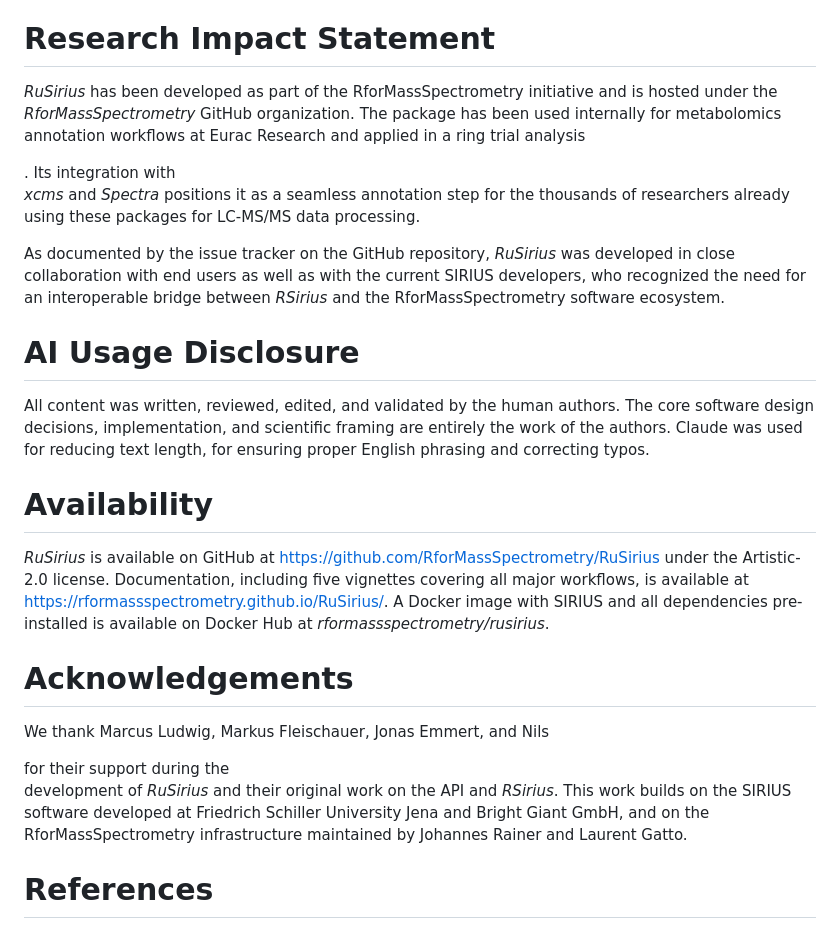
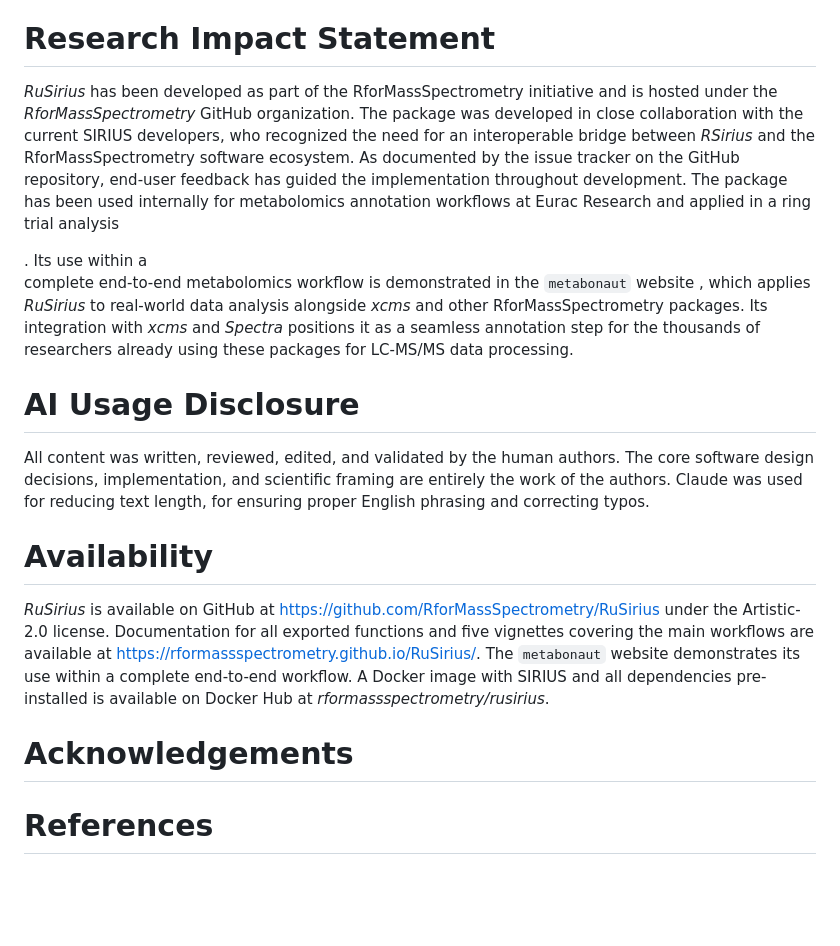
Before and after one commit to rformassspectrometry/RuSirius, a Markdown page: paper.md, the part around one of its changes. Drawn GitHub-style; blank space fills up the shorter version.

```diff
--- a/paper.md
+++ b/paper.md
@@ -194,24 +135,22 @@ server, enabling reproducible deployment without manual installation.
 
 # Research Impact Statement
 
-<!-- TODO: Add evidence of research use, e.g., publications that used
-     RuSirius, external adopters, workshop materials, or integration
-     into other pipelines. Maybe also Mar can provide some - even if it is
-	 just mentioning they are using it internally in their workflows. -->
-
 *RuSirius* has been developed as part of the RforMassSpectrometry initiative
-and is hosted under the *RforMassSpectrometry* GitHub organization. The
+and is hosted under the *RforMassSpectrometry* GitHub organization.
+The package was developed in close collaboration with the current SIRIUS
+developers, who recognized the need for an interoperable bridge between
+*RSirius* and the RforMassSpectrometry software ecosystem. As documented
+by the issue tracker on the GitHub repository, end-user feedback has
+guided the implementation throughout development. The
 package has been used internally for metabolomics annotation
 workflows at Eurac Research and applied in a ring trial analysis
-<!-- TODO: add ring trial repo reference -->. Its integration with
-*xcms* and *Spectra* positions it as a seamless annotation step for
-the thousands of researchers already using these packages for
-LC-MS/MS data processing.
-
-As documented by the issue tracker on the GitHub repository, *RuSirius* was
-developed in close collaboration with end users as well as with the current
-SIRIUS developers, who recognized the need for an interoperable bridge
-between *RSirius* and the RforMassSpectrometry software ecosystem.
+<!-- TODO: add ring trial repo reference (zenodo) -->. Its use within a
+complete end-to-end metabolomics workflow is demonstrated in the `metabonaut`
+website <!-- TODO: add Zenodo reference for metabonaut -->, which applies
+*RuSirius* to real-world data analysis alongside *xcms* and other
+RforMassSpectrometry packages. Its integration with *xcms* and *Spectra*
+positions it as a seamless annotation step for the thousands of researchers
+already using these packages for LC-MS/MS data processing.
 
 # AI Usage Disclosure
 
@@ -225,22 +164,16 @@ phrasing and correcting typos.
 
 *RuSirius* is available on GitHub at
 <https://github.com/RforMassSpectrometry/RuSirius> under the Artistic-2.0
-license. Documentation, including five vignettes covering all major
-workflows, is available at
-<https://rformassspectrometry.github.io/RuSirius/>. A Docker image with
+license. Documentation for all exported functions and five vignettes
+covering the main workflows are available at
+<https://rformassspectrometry.github.io/RuSirius/>. The `metabonaut`
+website <!-- TODO: add Zenodo reference for metabonaut --> demonstrates
+its use within a complete end-to-end workflow. A Docker image with
 SIRIUS and all dependencies pre-installed is available on Docker Hub at
 *rformassspectrometry/rusirius*.
 
 # Acknowledgements
 
-We thank Marcus Ludwig, Markus Fleischauer, Jonas Emmert, and Nils
-<!-- TODO: add Nils' surname --> for their support during the
-development of *RuSirius* and their original work on the API and
-*RSirius*. This work builds on the SIRIUS software developed at
-Friedrich Schiller University Jena and Bright Giant GmbH, and on the
-RforMassSpectrometry infrastructure maintained by Johannes Rainer and
-Laurent Gatto.
-
 <!-- TODO: add HUMAN doctoral network funding information -->
 
 # References
```
Also changed, not shown: other parts of paper.md (+38 -97 lines).
